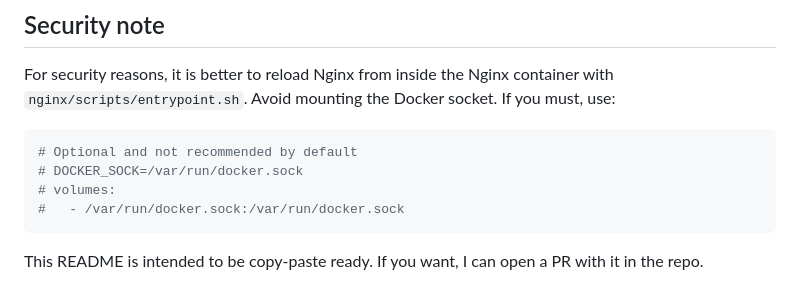
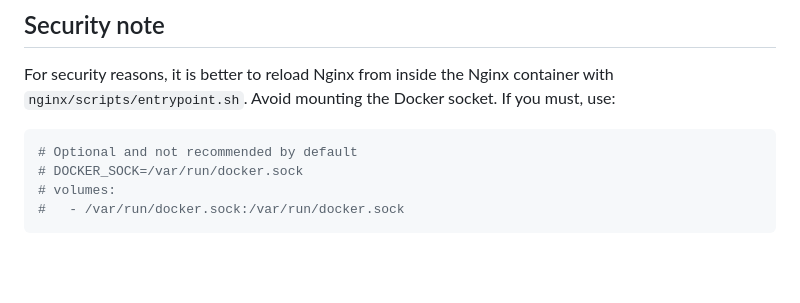
Before and after one commit to leniver/nginx-dns-whitelist, a Markdown page: README.md, the part around the change. Rendered like a GitHub page; blank space fills up the shorter version.

Commit message:
[TASK] Remove uneeded comment

````diff
--- a/README.md
+++ b/README.md
@@ -324,5 +324,3 @@ Avoid mounting the Docker socket. If you must, use:
 # volumes:
 #   - /var/run/docker.sock:/var/run/docker.sock
 ```
-
-This README is intended to be copy-paste ready. If you want, I can open a PR with it in the repo.
````
